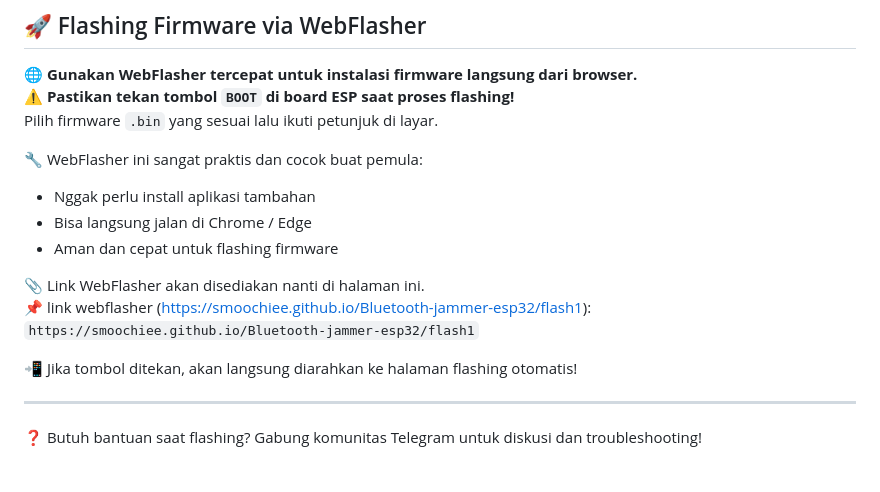
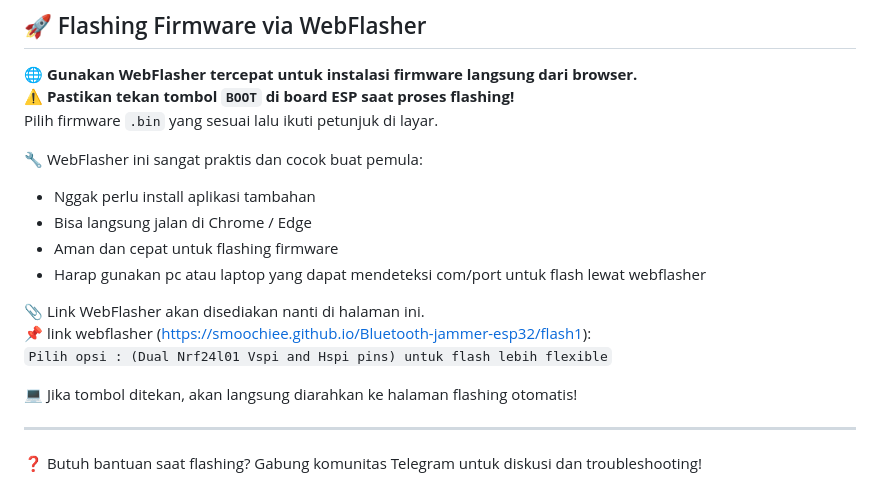
Before and after one commit to aryaexeuyf/BLUEJAMMER-APTECH, a Markdown page: README.md, the part around the change. Drawn GitHub-style.

```diff
--- a/README.md
+++ b/README.md
@@ -74,12 +74,13 @@ Pilih firmware `.bin` yang sesuai lalu ikuti petunjuk di layar.
 - Nggak perlu install aplikasi tambahan
 - Bisa langsung jalan di Chrome / Edge
 - Aman dan cepat untuk flashing firmware
+- Harap gunakan pc atau laptop yang dapat mendeteksi com/port untuk flash lewat webflasher
 
 📎 Link WebFlasher akan disediakan nanti di halaman ini.
 📌 link webflasher (https://smoochiee.github.io/Bluetooth-jammer-esp32/flash1):
-`https://smoochiee.github.io/Bluetooth-jammer-esp32/flash1`
+`Pilih opsi : (Dual Nrf24l01 Vspi and Hspi pins) untuk flash lebih flexible`
 
-📲 Jika tombol ditekan, akan langsung diarahkan ke halaman flashing otomatis!
+💻 Jika tombol ditekan, akan langsung diarahkan ke halaman flashing otomatis!
 
 ---
 
```
